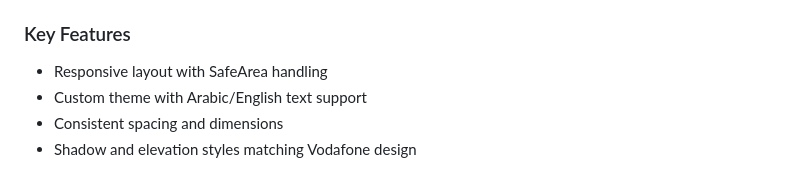
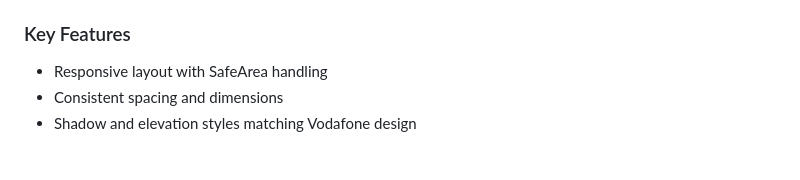
Before and after one commit to ahmadgaad/vodafone-cash-ui, a Markdown page: README.md, the part around the change. Drawn GitHub-style.

```diff
--- a/README.md
+++ b/README.md
@@ -99,7 +99,6 @@ lib/
 
 ### Key Features
 - Responsive layout with SafeArea handling
-- Custom theme with Arabic/English text support
 - Consistent spacing and dimensions
 - Shadow and elevation styles matching Vodafone design
 
```
